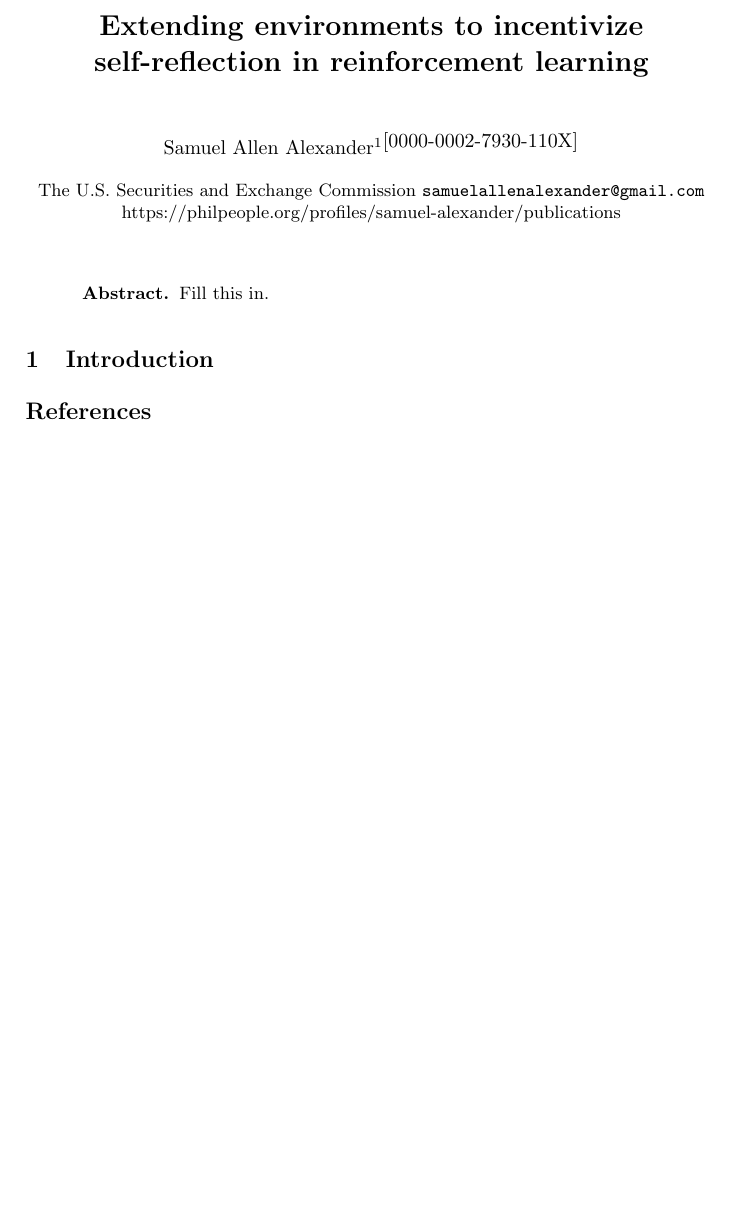
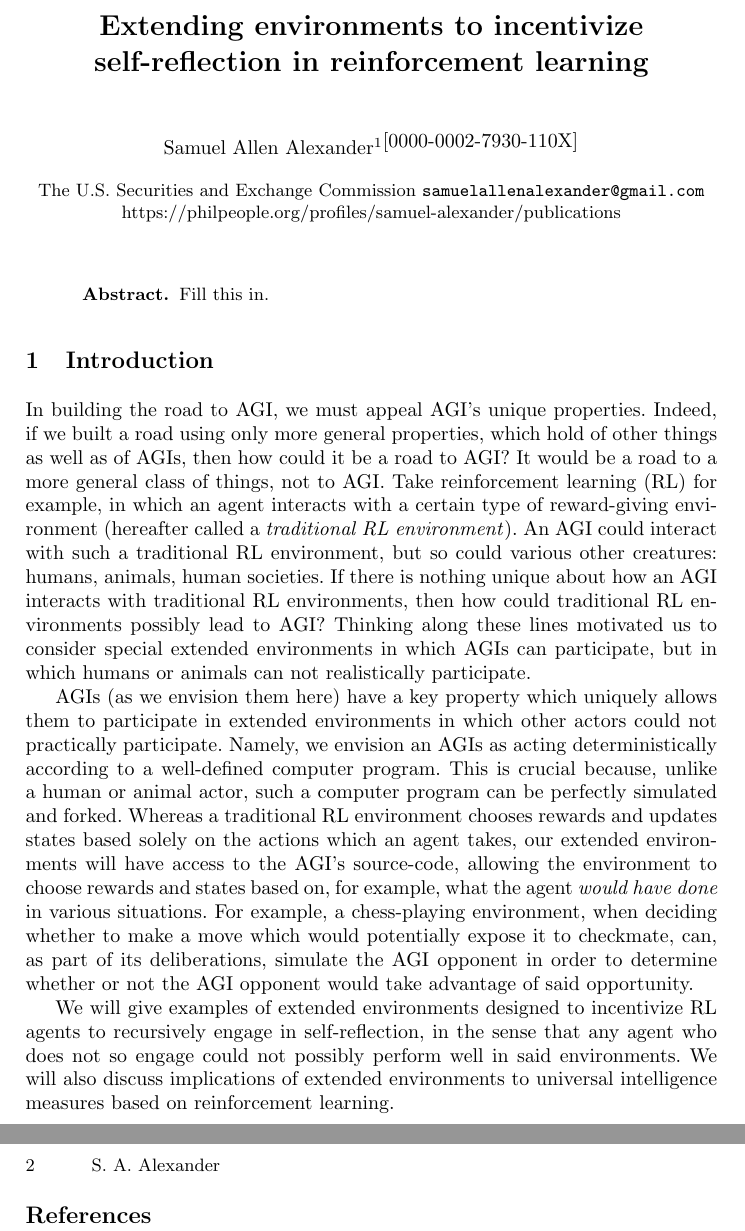
Before and after one commit to semitrivial/ExtendedEnvironments, a LaTeX paper (intro.tex): part of the page before the commit and two parts of pages 1 and 2 of 2 after it, the two joined at a grey line, cut so that both start at the same text, the shorter picture padded with empty space. Compiled offline with pdfLaTeX.

Commit message:
Start introduction

```diff
--- a/intro.tex
+++ b/intro.tex
@@ -28,6 +28,40 @@
 
 \section{Introduction}
 
+In building the road to AGI, we must appeal AGI's unique properties.
+Indeed, if we built a road using only more general properties, which hold of other things
+as well as of AGIs, then how could it be a road to AGI? It would be a road to a
+more general class of things, not to AGI. Take reinforcement learning (RL) for example, in
+which an agent interacts with a certain type of reward-giving environment (hereafter called
+a \emph{traditional RL environment}).
+An AGI could interact with such
+a traditional RL environment, but so could various other creatures: humans, animals,
+human societies. If there is nothing unique about how an AGI interacts with
+traditional RL environments,
+then how could traditional RL environments possibly lead to AGI?
+Thinking along these lines motivated us to consider
+special extended environments in which AGIs can participate, but in which humans or animals
+can not realistically participate.
+
+AGIs (as we envision them here) have a key property which uniquely allows them to
+participate in extended environments in which other actors could not practically
+participate. Namely, we envision an AGIs as acting deterministically according to
+a well-defined computer program. This is crucial because, unlike a human or animal
+actor, such a computer program can be perfectly simulated and forked. Whereas a
+traditional RL environment chooses rewards and updates states based solely on the
+actions which an agent takes, our extended environments will have access to the AGI's
+source-code, allowing the environment to choose rewards and states based on, for example,
+what the agent \emph{would have done} in various situations. For example, a chess-playing
+environment, when deciding whether to make a move which would potentially expose it to
+checkmate, can, as part of its deliberations, simulate the AGI opponent in order to
+determine whether or not the AGI opponent would take advantage of said opportunity.
+
+We will give examples of extended environments designed to incentivize RL agents to
+recursively engage in self-reflection, in the sense that any agent who does not so
+engage could not possibly perform well in said environments.
+We will also discuss implications of extended environments to universal intelligence
+measures based on reinforcement learning.
+
 \bibliographystyle{splncs04}
 \bibliography{intro}
 
```
